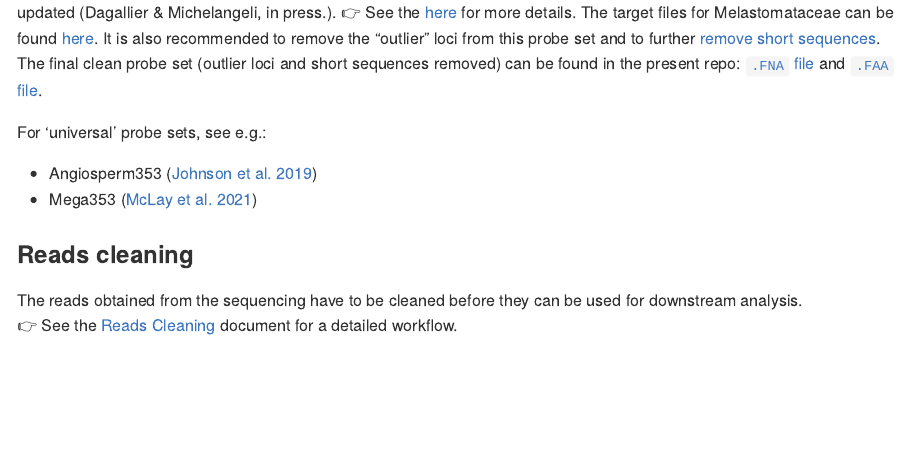
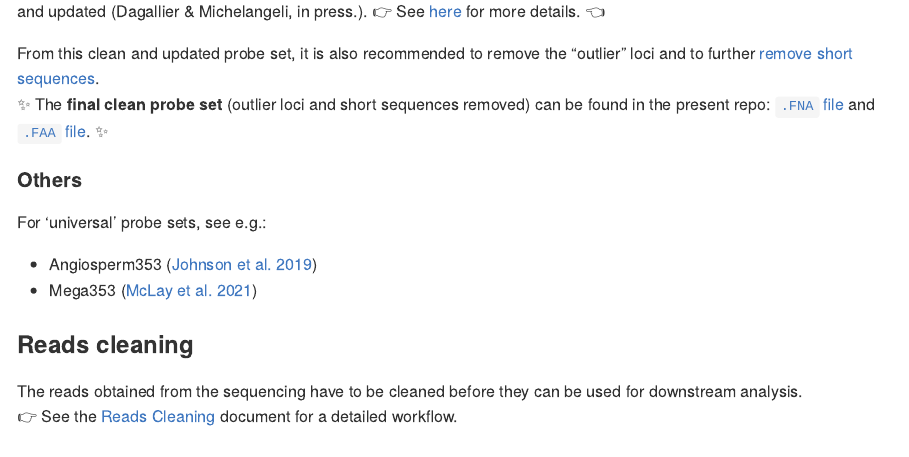
Before and after one commit to LPDagallier/Phylogenomics_Workshop, an R Markdown document (README.Rmd): the page in a window 1100 px wide, from 1000 px down before the commit and from 1040 px down after it, so that both start at the same text. Rendered offline with R 4.5, knitr and Pandoc, with nearby package versions; badge pictures from the web are left out.

Commit message:
Reformat probe set section

```diff
--- a/README.Rmd
+++ b/README.Rmd
@@ -60 +58,0 @@ For **Melastomataceae** a probe set was designed ([Jantzen et al. 2020](https://
-:point_right: See the [here](https://github.com/LPDagallier/Clean_Melasto_probe_set) for more details. The target files for Melastomataceae can be found [here](https://github.com/LPDagallier/Clean_Melasto_probe_set/tree/master/CLEAN_PROBE_SET). It is also recommended to remove the "outlier" loci from this probe set and to further [remove short sequences]( (https://github.com/mossmatters/HybPiper/wiki/Troubleshooting,-common-issues,-and-recommendations#14-fixing-and-filtering-your-target-file)). The final clean probe set (outlier loci and short sequences removed) can be found in the present repo: [`.FNA` file](PHYLOGENY_RECONSTRUCTION/PROBE_SET_CLEAN_v5.FNA) and [`.FAA` file](PHYLOGENY_RECONSTRUCTION/PROBE_SET_CLEAN_v5_prot.FAA).
@@ -61,4 +61,9 @@ For **Melastomataceae** a probe set was designed ([Jantzen et al. 2020](https://
+:point_right: See [here](https://github.com/LPDagallier/Clean_Melasto_probe_set) for more details. :point_left:
 
+From this clean and updated probe set, it is also recommended to remove the "outlier" loci and to further [remove short sequences]( (https://github.com/mossmatters/HybPiper/wiki/Troubleshooting,-common-issues,-and-recommendations#14-fixing-and-filtering-your-target-file)).
+:sparkles: The **final clean probe set** (outlier loci and short sequences removed) can be found in the present repo: [`.FNA` file](PHYLOGENY_RECONSTRUCTION/PROBE_SET_CLEAN_v5.FNA) and [`.FAA` file](PHYLOGENY_RECONSTRUCTION/PROBE_SET_CLEAN_v5_prot.FAA). :sparkles:
+
+#### Others
 For 'universal' probe sets, see e.g.:
 - Angiosperm353 ([Johnson et al. 2019](https://doi.org/10.1093/sysbio/syy086))
 - Mega353 ([McLay et al. 2021](https://github.com/chrisjackson-pellicle/NewTargets))
```
Also changed, not shown: README.md, README.Rmd (3 more changed lines).
